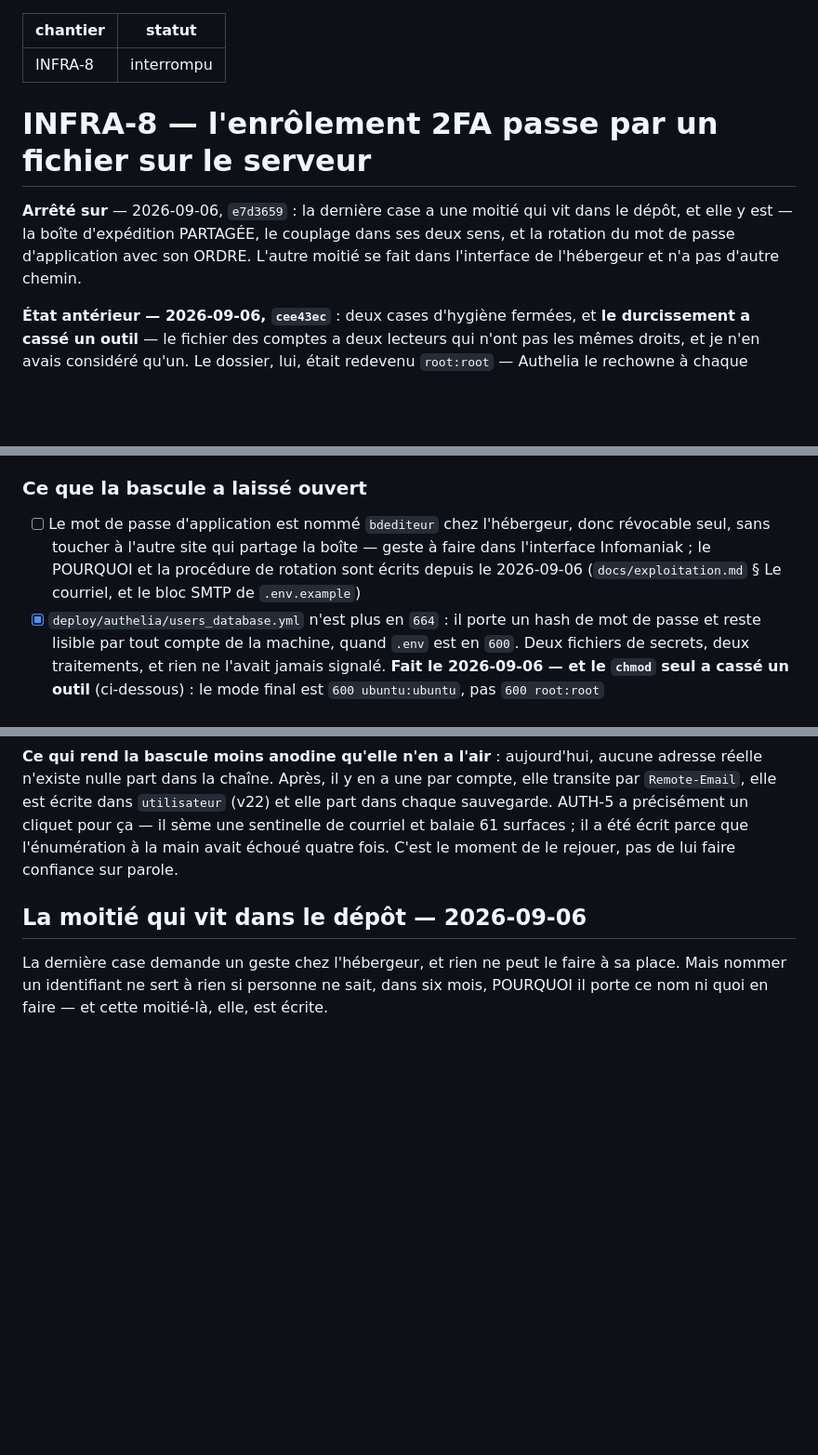
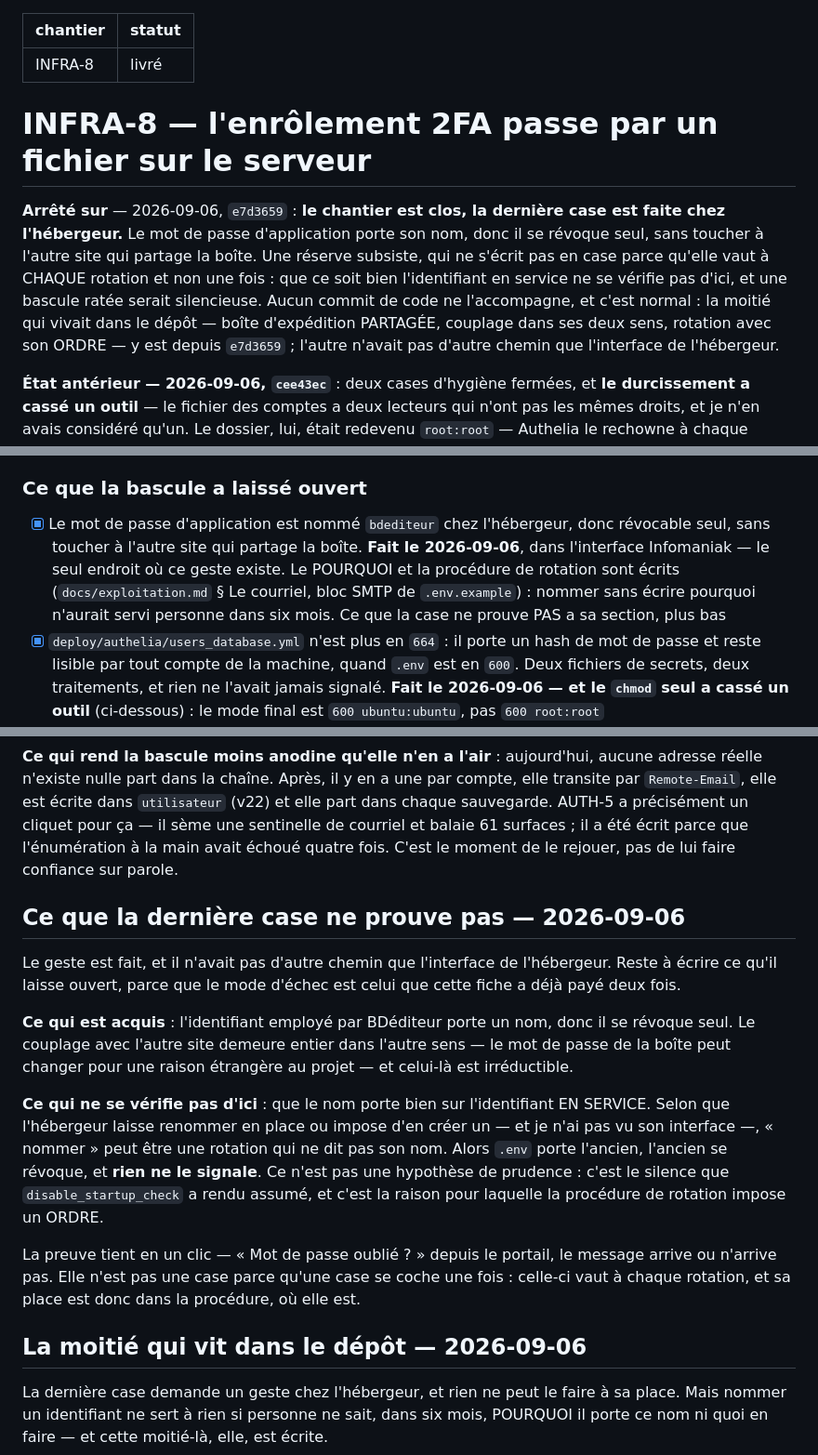
Before and after one commit to Hsbtqemy/BD_ditor, a Markdown page: pilotage/INFRA-8.md, 3 parts joined by grey strips. Shown at 93% size. Drawn GitHub-style; blank space fills up the shorter version.

Commit message:
Pilotage : INFRA-8 est clos — la dernière case était chez l'hébergeur
Le mot de passe d'application porte son nom `bdediteur` : il se révoque seul,
sans toucher à l'autre site qui partage la boîte d'expédition. Geste fait dans
l'interface Infomaniak, le seul endroit où il existe — d'où l'absence de commit
de code, la moitié qui vivait dans le dépôt y étant depuis e7d3659.

Une réserve est écrite plutôt que cochée, parce qu'elle vaut à CHAQUE rotation
et non une fois : que le nom porte bien sur l'identifiant en service ne se
vérifie pas depuis ici. Si « nommer » a voulu dire « créer », .env porte
l'ancien et rien ne le signale — c'est le silence que disable_startup_check a
rendu assumé, et la raison pour laquelle la procédure de rotation impose un
ORDRE. La preuve tient en un clic, elle est dans la procédure.

Co-Authored-By: Claude Opus 5 (1M context) <noreply@anthropic.com>

```diff
--- a/pilotage/INFRA-8.md
+++ b/pilotage/INFRA-8.md
@@ -1,14 +1,18 @@
 ---
 chantier: INFRA-8
-statut: interrompu
+statut: livré
 ---
 
 # INFRA-8 — l'enrôlement 2FA passe par un fichier sur le serveur
 
-**Arrêté sur** — 2026-09-06, `e7d3659` : la dernière case a une moitié qui vit dans le
-dépôt, et elle y est — la boîte d'expédition PARTAGÉE, le couplage dans ses deux sens, et
-la rotation du mot de passe d'application avec son ORDRE. L'autre moitié se fait dans
-l'interface de l'hébergeur et n'a pas d'autre chemin.
+**Arrêté sur** — 2026-09-06, `e7d3659` : **le chantier est clos, la dernière case est
+faite chez l'hébergeur.** Le mot de passe d'application porte son nom, donc il se révoque
+seul, sans toucher à l'autre site qui partage la boîte. Une réserve subsiste, qui ne
+s'écrit pas en case parce qu'elle vaut à CHAQUE rotation et non une fois : que ce soit bien
+l'identifiant en service ne se vérifie pas d'ici, et une bascule ratée serait silencieuse.
+Aucun commit de code ne l'accompagne, et c'est normal : la moitié qui vivait dans le dépôt
+— boîte d'expédition PARTAGÉE, couplage dans ses deux sens, rotation avec son ORDRE — y est
+depuis `e7d3659` ; l'autre n'avait pas d'autre chemin que l'interface de l'hébergeur.
 
 **État antérieur — 2026-09-06, `cee43ec`** : deux cases d'hygiène fermées, et **le
 durcissement a cassé un outil** — le fichier des comptes a deux lecteurs qui n'ont pas les
@@ -48,7 +52,7 @@ l'éprouver pour de bon.
 - [x] Des adresses RÉELLES ne changent rien à ce que les artefacts publient. Le cliquet rejoué le 2026-09-06 passe, balayage des 12 invocations d'outils compris. Et le constat est plus fort que le test : **`utilisateur.email` est écrit et jamais LU** — l'unique requête sur cette table sélectionne `login, nom`, et sa docstring le dit. La seule voie par laquelle une adresse réelle quitte l'instance est donc la sauvegarde INTÉGRALE, réservée aux administrateurs par `_exiger_admin_sauvegarde`. C'est un fait à connaître, pas un défaut : une sauvegarde contient la base, c'est sa définition
 
 ### Ce que la bascule a laissé ouvert
-- [ ] Le mot de passe d'application est nommé `bdediteur` chez l'hébergeur, donc révocable seul, sans toucher à l'autre site qui partage la boîte — geste à faire dans l'interface Infomaniak ; le POURQUOI et la procédure de rotation sont écrits depuis le 2026-09-06 (`docs/exploitation.md` § Le courriel, et le bloc SMTP de `.env.example`)
+- [x] Le mot de passe d'application est nommé `bdediteur` chez l'hébergeur, donc révocable seul, sans toucher à l'autre site qui partage la boîte. **Fait le 2026-09-06**, dans l'interface Infomaniak — le seul endroit où ce geste existe. Le POURQUOI et la procédure de rotation sont écrits (`docs/exploitation.md` § Le courriel, bloc SMTP de `.env.example`) : nommer sans écrire pourquoi n'aurait servi personne dans six mois. Ce que la case ne prouve PAS a sa section, plus bas
 - [x] `deploy/authelia/users_database.yml` n'est plus en `664` : il porte un hash de mot de passe et reste lisible par tout compte de la machine, quand `.env` est en `600`. Deux fichiers de secrets, deux traitements, et rien ne l'avait jamais signalé. **Fait le 2026-09-06 — et le `chmod` seul a cassé un outil** (ci-dessous) : le mode final est `600 ubuntu:ubuntu`, pas `600 root:root`
 - [x] Le dossier `deploy/authelia/` appartient à `ubuntu` **après un démarrage d'Authelia**, et c'est la formulation qui compte : l'entrypoint de l'image fait `chown -R ${PUID}:${PGID} /config` à CHAQUE démarrage, et ces variables valaient 0:0. Le réparer à la main était donc sans effet durable — trois occurrences avant qu'on lise l'entrypoint. `PUID`/`PGID` posés dans le compose, vérifié le 2026-09-06 à 09:22 sur l'état d'APRÈS le mécanisme. Le conteneur y écrit toujours : `db.sqlite3` est passé à `ubuntu` et Authelia s'exécute désormais sous cette identité
 
@@ -289,6 +293,27 @@ sauvegarde. AUTH-5 a précisément un cliquet pour ça — il sème une sentinel
 balaie 61 surfaces ; il a été écrit parce que l'énumération à la main avait échoué quatre
 fois. C'est le moment de le rejouer, pas de lui faire confiance sur parole.
 
+## Ce que la dernière case ne prouve pas — 2026-09-06
+
+Le geste est fait, et il n'avait pas d'autre chemin que l'interface de l'hébergeur. Reste à
+écrire ce qu'il laisse ouvert, parce que le mode d'échec est celui que cette fiche a déjà
+payé deux fois.
+
+**Ce qui est acquis** : l'identifiant employé par BDéditeur porte un nom, donc il se révoque
+seul. Le couplage avec l'autre site demeure entier dans l'autre sens — le mot de passe de la
+boîte peut changer pour une raison étrangère au projet — et celui-là est irréductible.
+
+**Ce qui ne se vérifie pas d'ici** : que le nom porte bien sur l'identifiant EN SERVICE.
+Selon que l'hébergeur laisse renommer en place ou impose d'en créer un — et je n'ai pas vu
+son interface —, « nommer » peut être une rotation qui ne dit pas son nom. Alors `.env`
+porte l'ancien, l'ancien se révoque, et **rien ne le signale**. Ce n'est pas une hypothèse
+de prudence : c'est le silence que `disable_startup_check` a rendu assumé, et c'est la
+raison pour laquelle la procédure de rotation impose un ORDRE.
+
+La preuve tient en un clic — « Mot de passe oublié ? » depuis le portail, le message arrive
+ou n'arrive pas. Elle n'est pas une case parce qu'une case se coche une fois : celle-ci vaut
+à chaque rotation, et sa place est donc dans la procédure, où elle est.
+
 ## La moitié qui vit dans le dépôt — 2026-09-06
 
 La dernière case demande un geste chez l'hébergeur, et rien ne peut le faire à sa place.
```
